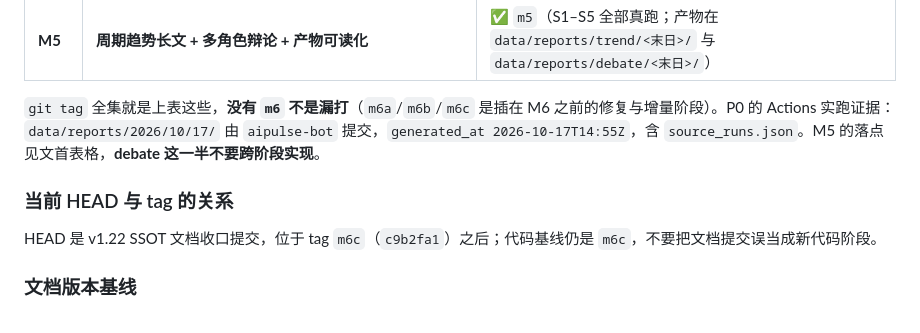
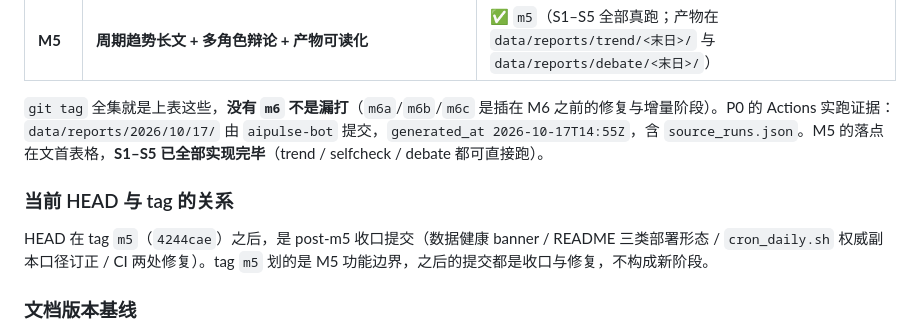
Before and after one commit to tochikoma777/aipulse, a Markdown page: CODEBUDDY.md, the part around the change. Drawn GitHub-style.

Commit message:
docs: CODEBUDDY 里程碑与 HEAD 基线更新到 m5 之后

```diff
--- a/CODEBUDDY.md
+++ b/CODEBUDDY.md
@@ -63,11 +63,11 @@ This file provides guidance to CodeBuddy Code when working with code in this rep
 | M6c | 知识库：双库隔离 + 笔记 CLI + daily index + Markdown 导出 + `cron_knowledge.sh`（2026-10-20） | ✅ `m6c` / `c9b2fa1` |
 | **M5** | **周期趋势长文 + 多角色辩论 + 产物可读化** | ✅ `m5`（S1–S5 全部真跑；产物在 `data/reports/trend/<末日>/` 与 `data/reports/debate/<末日>/`） |
 
-`git tag` 全集就是上表这些，**没有 `m6` 不是漏打**（`m6a`/`m6b`/`m6c` 是插在 M6 之前的修复与增量阶段）。P0 的 Actions 实跑证据：`data/reports/2026/10/17/` 由 `aipulse-bot` 提交，`generated_at 2026-10-17T14:55Z`，含 `source_runs.json`。M5 的落点见文首表格，**debate 这一半不要跨阶段实现**。
+`git tag` 全集就是上表这些，**没有 `m6` 不是漏打**（`m6a`/`m6b`/`m6c` 是插在 M6 之前的修复与增量阶段）。P0 的 Actions 实跑证据：`data/reports/2026/10/17/` 由 `aipulse-bot` 提交，`generated_at 2026-10-17T14:55Z`，含 `source_runs.json`。M5 的落点在文首表格，**S1–S5 已全部实现完毕**（trend / selfcheck / debate 都可直接跑）。
 
 ### 当前 HEAD 与 tag 的关系
 
-HEAD 是 v1.22 SSOT 文档收口提交，位于 tag `m6c`（`c9b2fa1`）之后；代码基线仍是 `m6c`，不要把文档提交误当成新代码阶段。
+HEAD 在 tag `m5`（`4244cae`）之后，是 post-m5 收口提交（数据健康 banner / README 三类部署形态 / `cron_daily.sh` 权威副本口径订正 / CI 两处修复）。tag `m5` 划的是 M5 功能边界，之后的提交都是收口与修复，不构成新阶段。
 
 ### 文档版本基线
 
```
